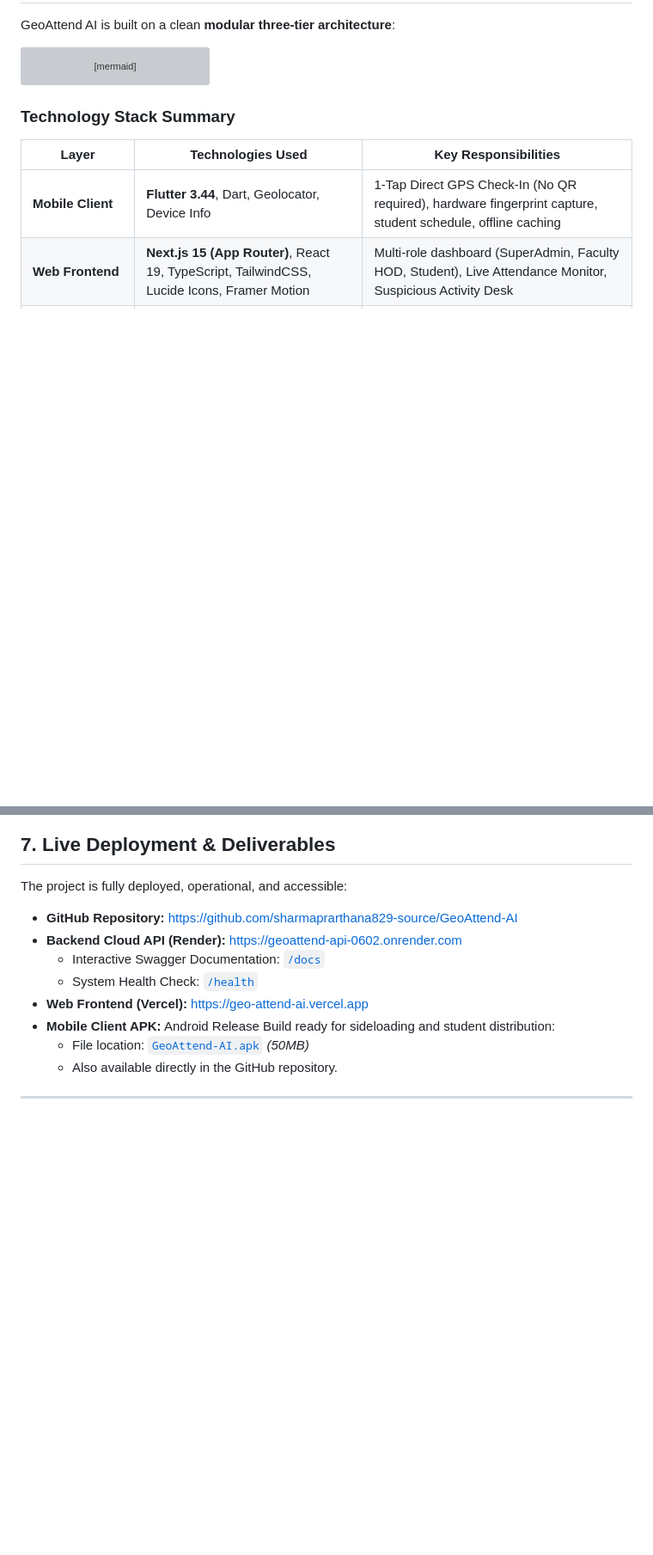
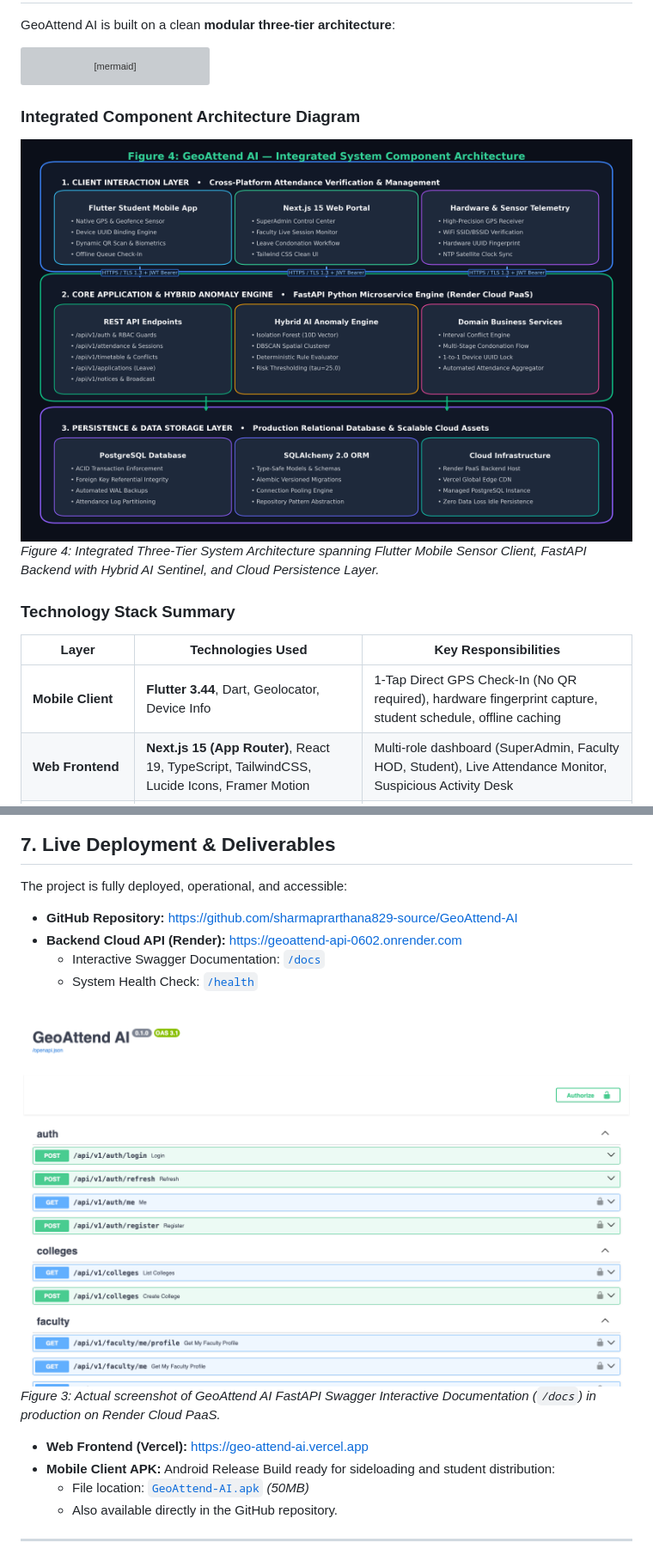
Before and after one commit to sharmaprarthana829-source/GeoAttend-AI, a Markdown page: PROJECT_REPORT.md, 2 parts joined by grey strips. Shown at 86% size. GitHub-like rendering; pictures changed too: figures/figure_3_swagger_docs.png (added), figures/figure_4_component_architecture.png (added); blank space fills up the shorter version; grey boxes are pictures that could not be loaded.

````diff
--- a/PROJECT_REPORT.md
+++ b/PROJECT_REPORT.md
@@ -40,6 +40,10 @@ graph TD
 
     F --> I[Suspicious Activity Desk<br>Real-Time Fraud Triage]
 ```
+
+### Integrated Component Architecture Diagram
+![Figure 4: GeoAttend AI — Integrated System Component Architecture](figures/figure_4_component_architecture.png)
+*Figure 4: Integrated Three-Tier System Architecture spanning Flutter Mobile Sensor Client, FastAPI Backend with Hybrid AI Sentinel, and Cloud Persistence Layer.*
 
 ### Technology Stack Summary
 
@@ -418,6 +433,10 @@ The project is fully deployed, operational, and accessible:
 * **Backend Cloud API (Render):** [https://geoattend-api-0602.onrender.com](https://geoattend-api-0602.onrender.com)
   * Interactive Swagger Documentation: [`/docs`](https://geoattend-api-0602.onrender.com/docs)
   * System Health Check: [`/health`](https://geoattend-api-0602.onrender.com/health)
+
+![Figure 3: GeoAttend AI — FastAPI Swagger Documentation (Interactive OpenAPI 3.1)](figures/figure_3_swagger_docs.png)
+*Figure 3: Actual screenshot of GeoAttend AI FastAPI Swagger Interactive Documentation (`/docs`) in production on Render Cloud PaaS.*
+
 * **Web Frontend (Vercel):** [https://geo-attend-ai.vercel.app](https://geo-attend-ai.vercel.app)
 * **Mobile Client APK:** Android Release Build ready for sideloading and student distribution:
   * File location: [`GeoAttend-AI.apk`](file:///Users/apple/Projects/geoattend-ai/GeoAttend-AI.apk) *(50MB)*
````
Also changed, not shown: other parts of PROJECT_REPORT.md (+13 -2 lines), figures/figure_1_isolation_forest.png (added), figures/figure_2_dbscan_clustering.png (added), 2 other files.
